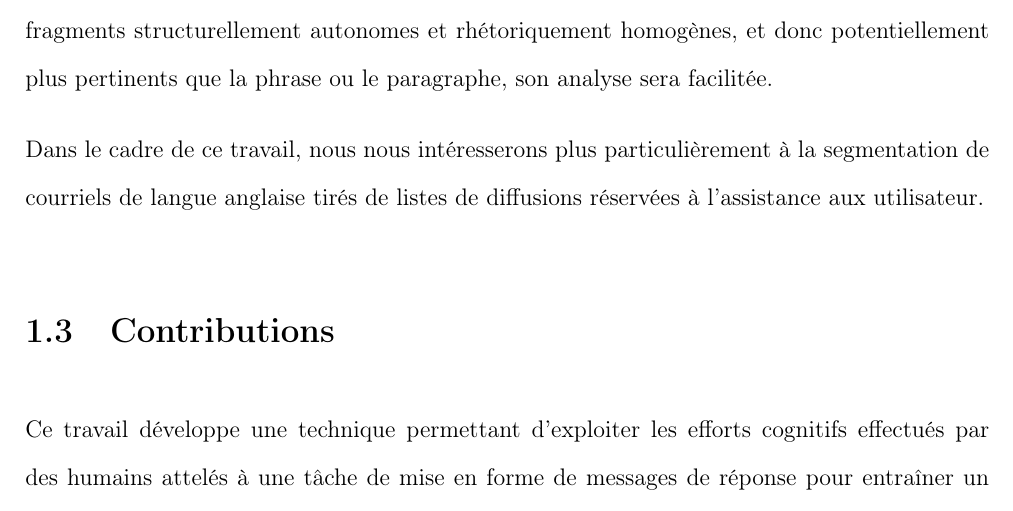
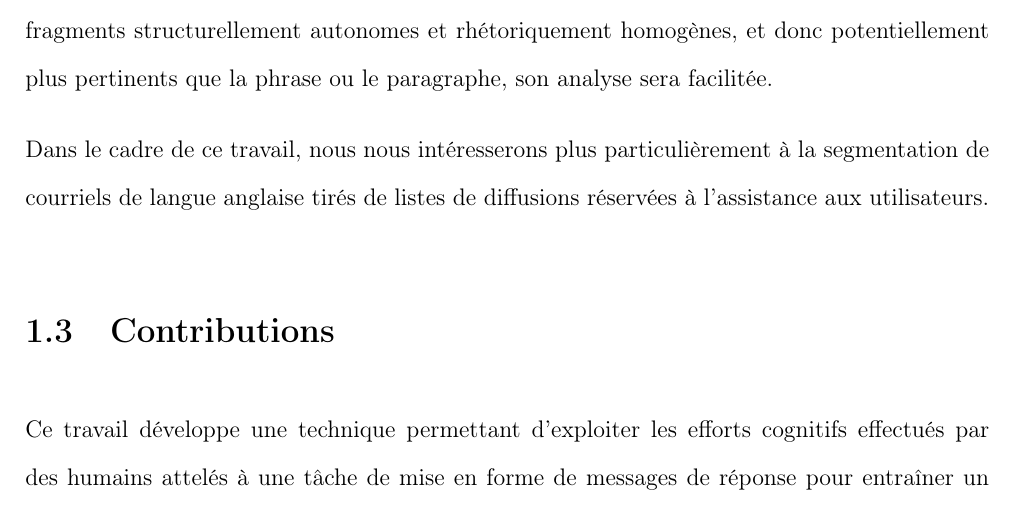
Before and after one commit to bolaft/internship-report, a LaTeX thesis (report.tex, which reads sections/introduction.tex): part of page 16 of 63, cut so that both start at the same text. Compiled offline with pdfLaTeX.

Commit message:
fixed typo & updated pdf

```diff
--- a/sections/introduction.tex
+++ b/sections/introduction.tex
@@ -17,7 +17,7 @@ Le traitement automatique de conversations asynchrones en ligne (comme les fils
 
 C'est pour améliorer tous ces systèmes que nous cherchons à segmenter rhétoriquement (c'est à dire en fonction de l'\textit{intention discursive} du locuteur ; le moyen qu'il met en œuvre pour agir sur son environnement et ses interlocuteurs par ses mots) les messages de discussions en ligne, et plus particulièrement les courriels. Nous supposons qu'en segmentant un courriel en fragments structurellement autonomes et rhétoriquement homogènes, et donc potentiellement plus pertinents que la phrase ou le paragraphe, son analyse sera facilitée.
 
-Dans le cadre de ce travail, nous nous intéresserons plus particulièrement à la segmentation de courriels de langue anglaise tirés de listes de diffusions réservées à l'assistance aux utilisateur.
+Dans le cadre de ce travail, nous nous intéresserons plus particulièrement à la segmentation de courriels de langue anglaise tirés de listes de diffusions réservées à l'assistance aux utilisateurs.
 
 \section{Contributions}
 
```
Also changed, not shown: report.pdf.
